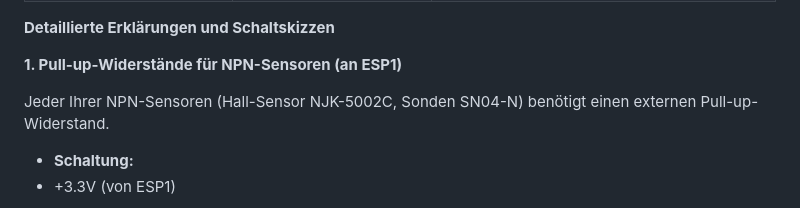
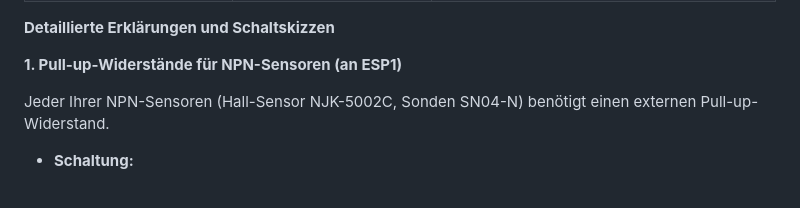
Before and after one commit to NoLackOfIdeas/CNCpanel-LinuxCNC-Ethercat-ESP32-ESPnow, a Markdown page: CNCpanel_additional_hardware.md, the part around the change printed below. GitHub-like rendering.

Commit message:
CNCpanel_add.. update

```diff
--- a/CNCpanel_additional_hardware.md
+++ b/CNCpanel_additional_hardware.md
@@ -13,10 +13,9 @@ Hier ist eine vollständige Liste aller passiven Bauteile, die Sie hinzufügen m
 
 **Detaillierte Erklärungen und Schaltskizzen**
 
-**1\. Pull-up-Widerstände für NPN-Sensoren (an ESP1)**
+**1. Pull-up-Widerstände für NPN-Sensoren (an ESP1)**
 
 Jeder Ihrer NPN-Sensoren (Hall-Sensor NJK-5002C, Sonden SN04-N) benötigt einen externen Pull-up-Widerstand.
 
 - **Schaltung:**
-- +3.3V (von ESP1)
 
```
Also changed, not shown: other parts of CNCpanel_additional_hardware.md (+10 -6 lines).
